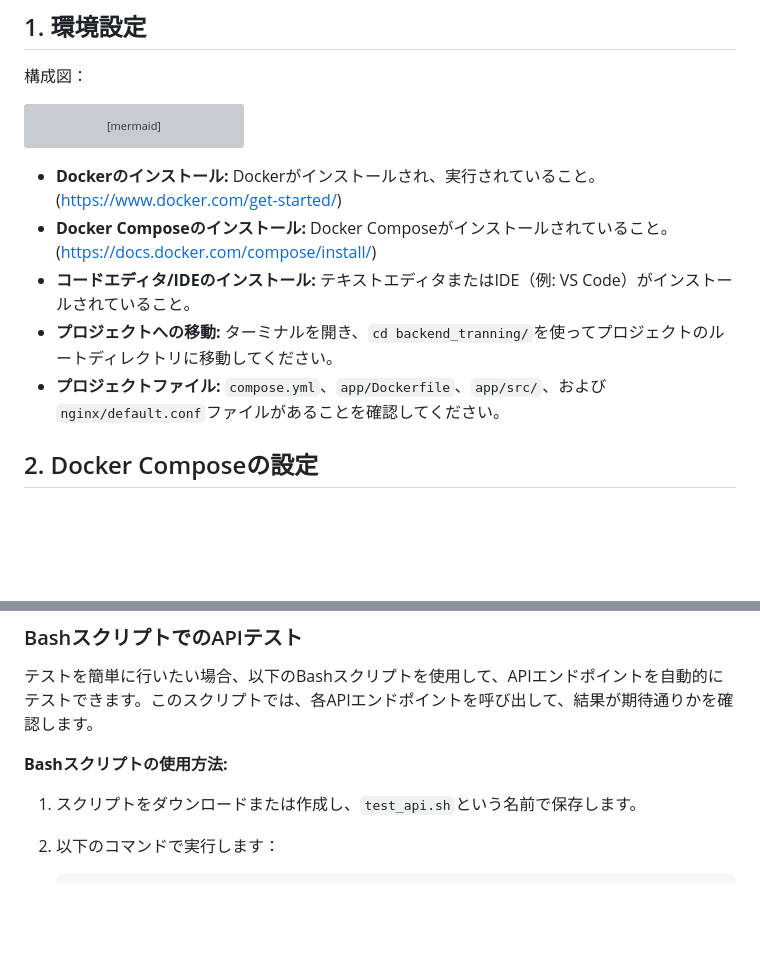
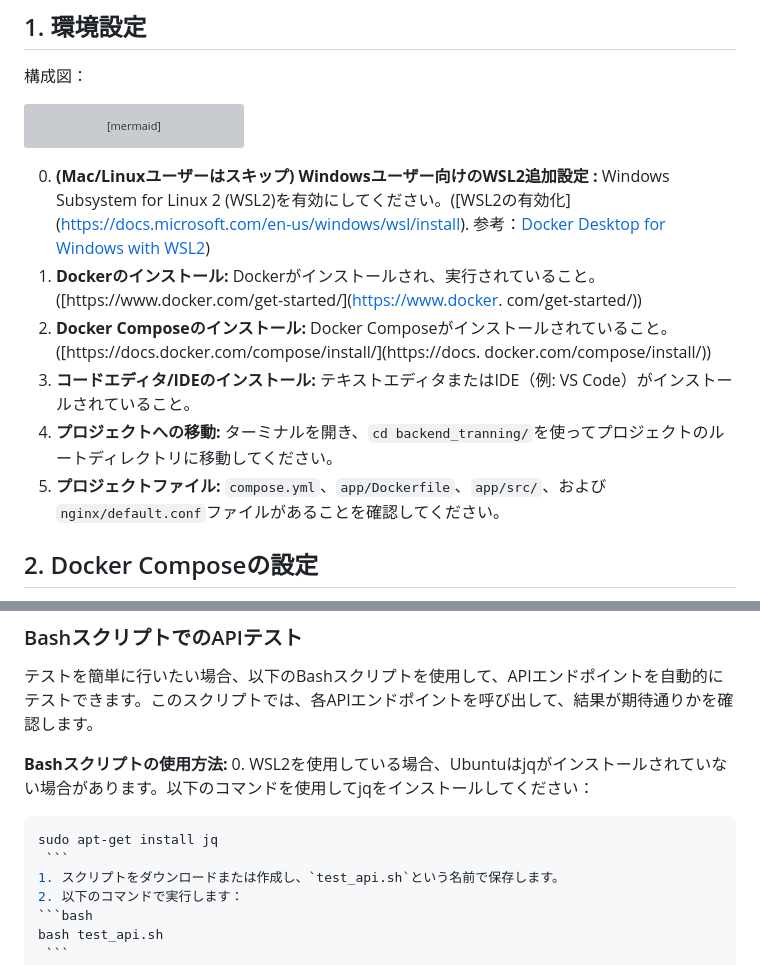
Before and after one commit to spheal363/student-hackathon-training, a Markdown page: backend_training/README.md, 2 parts joined by grey strips. GitHub-like rendering; blank space fills up the shorter version; grey boxes are pictures that could not be loaded.

Commit message:
update: README for windows

````diff
--- a/backend_training/README.md
+++ b/backend_training/README.md
@@ -17,11 +17,16 @@ graph LR
     A <-- データベース操作 --> B[PostgreSQL]
     A -- 応答 --> N
 ```
--    **Dockerのインストール:** Dockerがインストールされ、実行されていること。([https://www.docker.com/get-started/](https://www.docker.com/get-started/))
--    **Docker Composeのインストール:** Docker Composeがインストールされていること。([https://docs.docker.com/compose/install/](https://docs.docker.com/compose/install/))
--    **コードエディタ/IDEのインストール:** テキストエディタまたはIDE（例: VS Code）がインストールされていること。
--    **プロジェクトへの移動:** ターミナルを開き、`cd backend_tranning/`を使ってプロジェクトのルートディレクトリに移動してください。
--    **プロジェクトファイル:** `compose.yml`、`app/Dockerfile`、`app/src/`、および`nginx/default.conf`ファイルがあることを確認してください。
+
+0. **(Mac/Linuxユーザーはスキップ) Windowsユーザー向けのWSL2追加設定 :** Windows Subsystem for Linux 2 (WSL2)を有効にしてください。([WSL2の有効化]
+(https://docs.microsoft.com/en-us/windows/wsl/install). 参考：[Docker Desktop for Windows with WSL2](https://docs.docker.com/desktop/windows/wsl/))
+1. **Dockerのインストール:** Dockerがインストールされ、実行されていること。([https://www.docker.com/get-started/](https://www.docker.
+   com/get-started/))
+2. **Docker Composeのインストール:** Docker Composeがインストールされていること。([https://docs.docker.com/compose/install/](https://docs.
+   docker.com/compose/install/))
+3. **コードエディタ/IDEのインストール:** テキストエディタまたはIDE（例: VS Code）がインストールされていること。
+4. **プロジェクトへの移動:** ターミナルを開き、`cd backend_tranning/`を使ってプロジェクトのルートディレクトリに移動してください。
+5. **プロジェクトファイル:** `compose.yml`、`app/Dockerfile`、`app/src/`、および`nginx/default.conf`ファイルがあることを確認してください。
 
 ## 2. Docker Composeの設定
 
@@ -191,6 +196,10 @@ SELECT * FROM todos;
 テストを簡単に行いたい場合、以下のBashスクリプトを使用して、APIエンドポイントを自動的にテストできます。このスクリプトでは、各APIエンドポイントを呼び出して、結果が期待通りかを確認します。
 
 **Bashスクリプトの使用方法:**
+0. WSL2を使用している場合、Ubuntuはjqがインストールされていない場合があります。以下のコマンドを使用してjqをインストールしてください：
+   ```bash
+   sudo apt-get install jq
+    ```
 1. スクリプトをダウンロードまたは作成し、`test_api.sh`という名前で保存します。
 2. 以下のコマンドで実行します：
    ```bash
````
